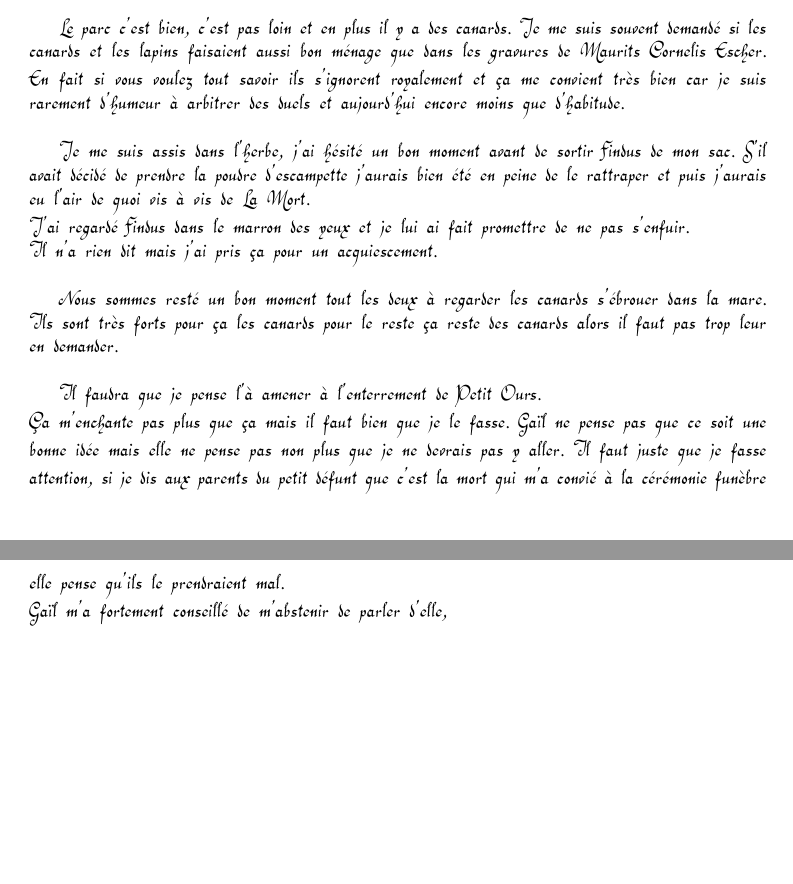
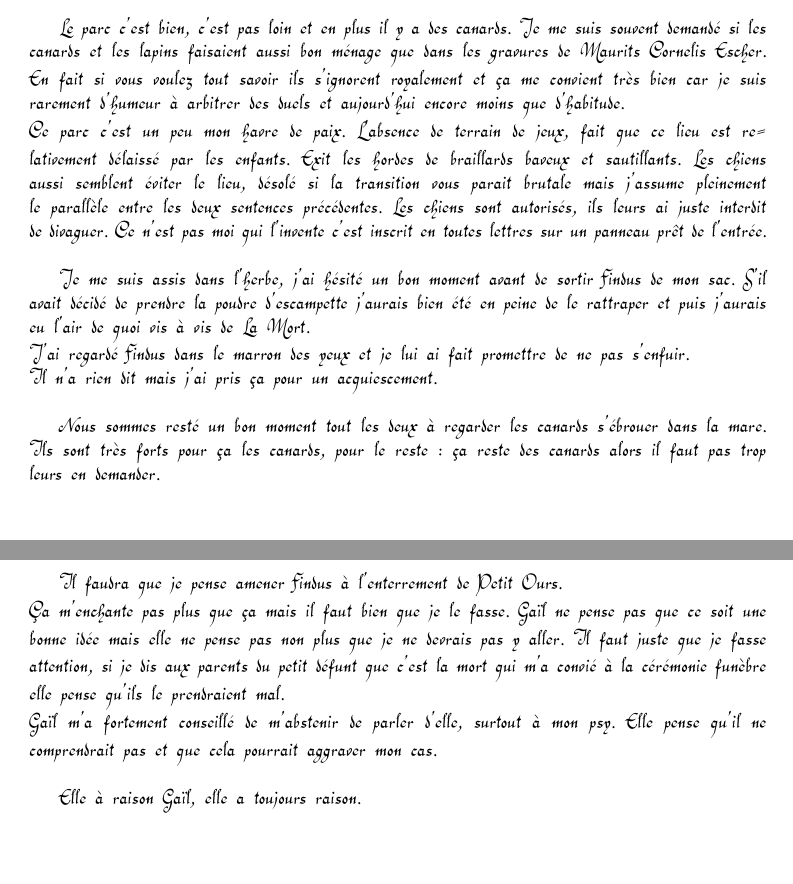
Before and after one commit to DrunkenKiwi/lombrik, a LaTeX document (lombrik.tex, which reads 011.tex): two parts of pages 40 and 41 of 43, joined at a grey line, cut so that both start at the same text. Compiled offline with pdfLaTeX.

Commit message:
Fin temporaire du 011

```diff
--- a/011.tex
+++ b/011.tex
@@ -37,13 +37,16 @@ Je suis sorti, Findus sur mon dos. Je sentais son haleine chaude dans le cou et
 Je suis sorti, Findus sur mon dos et nous sommes allé au parc. \\
 
 Le parc c'est bien, c'est pas loin et en plus il y a des canards. Je me suis souvent demandé si les canards et les lapins faisaient aussi bon ménage que dans les gravures de Maurits Cornelis Escher. En fait si vous voulez tout savoir ils s'ignorent royalement et ça me convient très bien car je suis rarement d'humeur à arbitrer des duels et aujourd'hui encore moins que d'habitude. \\
+Ce parc c'est un peu mon havre de paix. L’absence de terrain de jeux, fait que ce lieu est relativement délaissé par les enfants. Exit les hordes de braillards baveux et sautillants. Les chiens aussi semblent éviter le lieu, désolé si la transition vous parait brutale mais j'assume pleinement le parallèle entre les deux sentences précédentes. Les chiens sont autorisés, ils leurs ai juste interdit de divaguer. Ce n'est pas moi qui l'invente c'est inscrit en toutes lettres sur un panneau prêt de l'entrée. \\
 
 Je me suis assis dans l'herbe, j'ai hésité un bon moment avant de sortir Findus de mon sac. S'il avait décidé de prendre la poudre d'escampette j'aurais bien été en peine de le rattraper et puis j'aurais eu l'air de quoi vis à vis de La Mort. \\
 J'ai regardé Findus dans le marron des yeux et je lui ai fait promettre de ne pas s'enfuir. \\
 Il n'a rien dit mais j'ai pris ça pour un acquiescement.\\
 
-Nous sommes resté un bon moment tout les deux à regarder les canards s'ébrouer dans la mare. Ils sont très forts pour ça les canards pour le reste ça reste des canards alors il faut pas trop leur en demander.\\
+Nous sommes resté un bon moment tout les deux à regarder les canards s'ébrouer dans la mare. Ils sont très forts pour ça les canards, pour le reste : ça reste des canards alors il faut pas trop leurs en demander.\\
 
-Il faudra que je pense l'à amener à l'enterrement de Petit Ours. \\
+Il faudra que je pense amener Findus à l'enterrement de Petit Ours. \\
 Ça m'enchante pas plus que ça mais il faut bien que je le fasse. Gaïl ne pense pas que ce soit une bonne idée mais elle ne pense pas non plus que je ne devrais pas y aller. Il faut juste que je fasse attention, si je dis aux parents du petit défunt que c'est la mort qui m'a convié à la cérémonie funèbre elle pense qu'ils le prendraient mal. \\
-Gaïl m'a fortement conseillé de m'abstenir de parler d'elle,
+Gaïl m'a fortement conseillé de m'abstenir de parler d'elle, surtout à mon psy. Elle pense qu'il ne comprendrait pas et que cela pourrait aggraver mon cas. \\
+
+Elle à raison Gaïl, elle a toujours raison.
```
